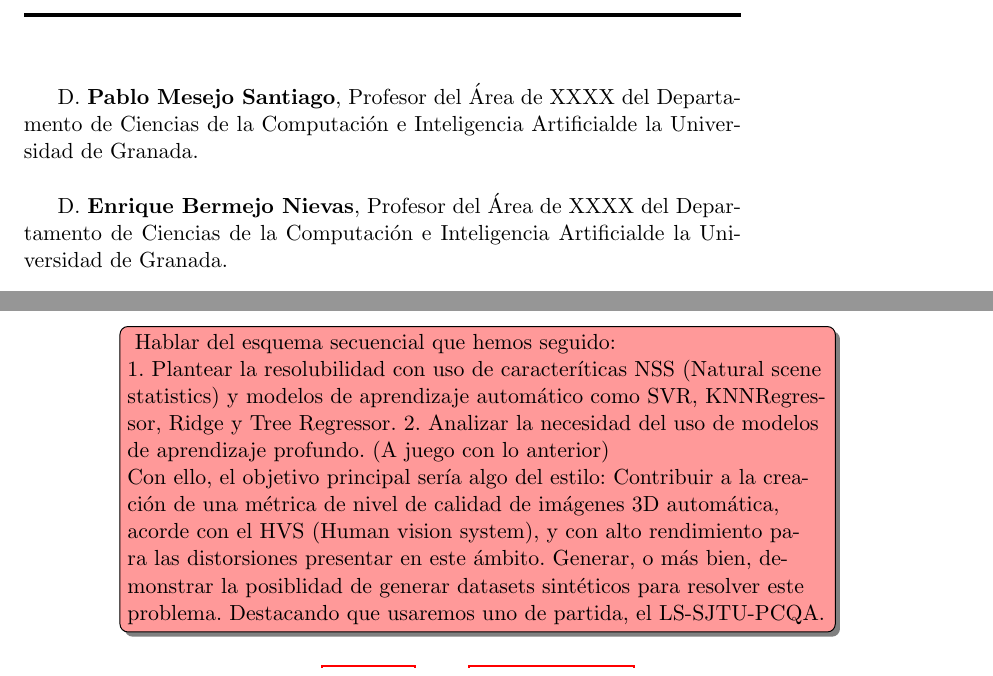
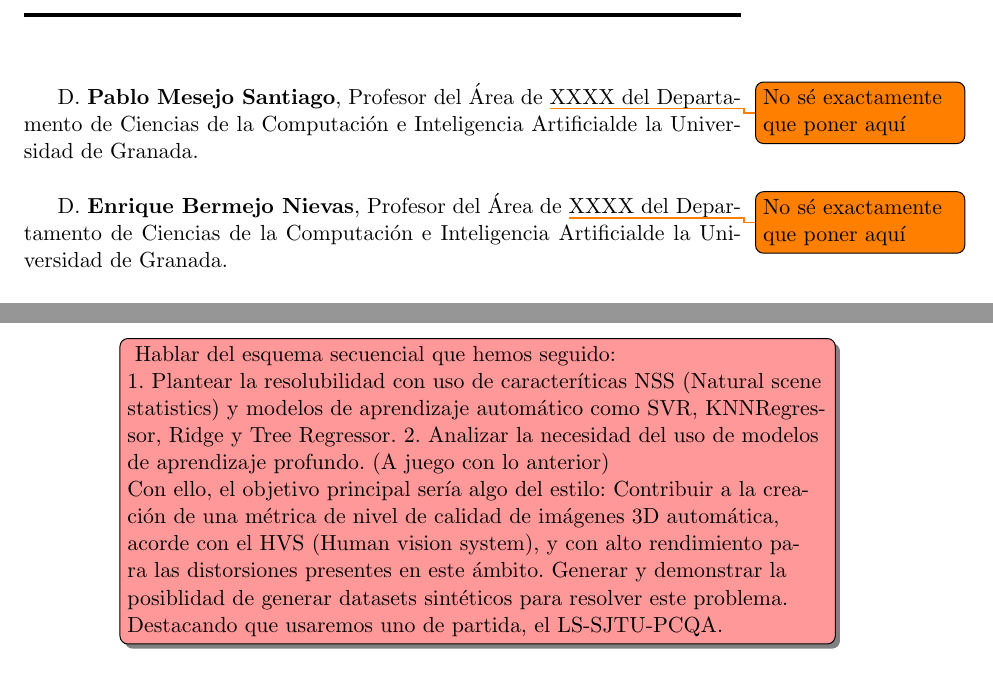
Before and after one commit to briansenas/TFG_NRPCQA, a LaTeX thesis (Document/proyecto.tex, which reads Document/capitulos/01_Introduccion.tex, Document/prefacios/prefacio.tex): two parts of pages 11 and 18 of 31, joined at a grey line, cut so that both start at the same text. Compiled offline with pdfLaTeX; a missing bibliography style is replaced by a similar one.

Commit message:
Update Document. Fix: portada + Chapter 01

```diff
--- a/Document/capitulos/01_Introduccion.tex
+++ b/Document/capitulos/01_Introduccion.tex
@@ -46,7 +46,7 @@ para resolver este problema.
   Con ello, el objetivo principal sería algo del estilo: Contribuir a la
   creación de una métrica de nivel de calidad de imágenes 3D automática,
   acorde con el HVS (Human vision system), y con alto rendimiento para
-  las distorsiones presentar en este ámbito. Generar, o más bien, demonstrar
+  las distorsiones presentes en este ámbito. Generar y demonstrar
   la posiblidad de generar datasets sintéticos para resolver este problema.
   Destacando que usaremos uno de partida, el LS-SJTU-PCQA.
 }
--- a/Document/prefacios/prefacio.tex
+++ b/Document/prefacios/prefacio.tex
@@ -67,15 +70,16 @@ Granada a X de mes de 201 .
 
 
 \chapter*{}
-\thispagestyle{empty}
+% @TODO: Uncomment
+%\thispagestyle{empty}
 
 \noindent\rule[-1ex]{\textwidth}{2pt}\\[4.5ex]
 
-D. \textbf{\myProf}, Profesor del Área de XXXX del \myDepartment de la Universidad de Granada.
+D. \textbf{\myProf}, Profesor del Área de \todo[caption={Pendiente de completar: Área del tutor}]{No sé exactamente que poner aquí}XXXX del \myDepartment de la Universidad de Granada.
 
 \vspace{0.5cm}
 
-D. \textbf{\myOtherProf}, Profesor del Área de XXXX del \myDepartment de la Universidad de Granada.
+D. \textbf{\myOtherProf}, Profesor del Área de \todo[caption={Pendiente de completar: Área del co-tutor}]{No sé exactamente que poner aquí}XXXX del \myDepartment de la Universidad de Granada.
 
 
 \vspace{0.5cm}
```
Also changed, not shown: Document/portada/portada.tex (+3 -1 lines), Document/portada/portada_2.tex (+1 -0 lines), Document/proyecto.pdf, Document/prefacios/prefacio.tex (10 more changed lines).
